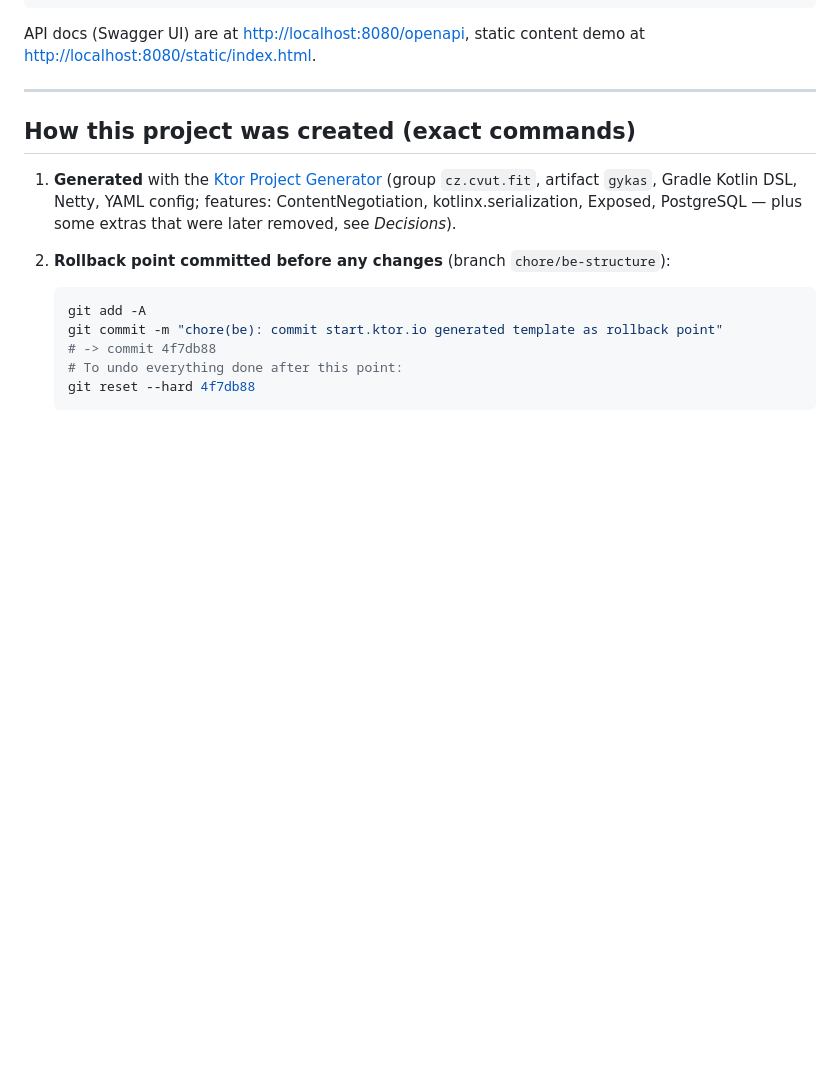
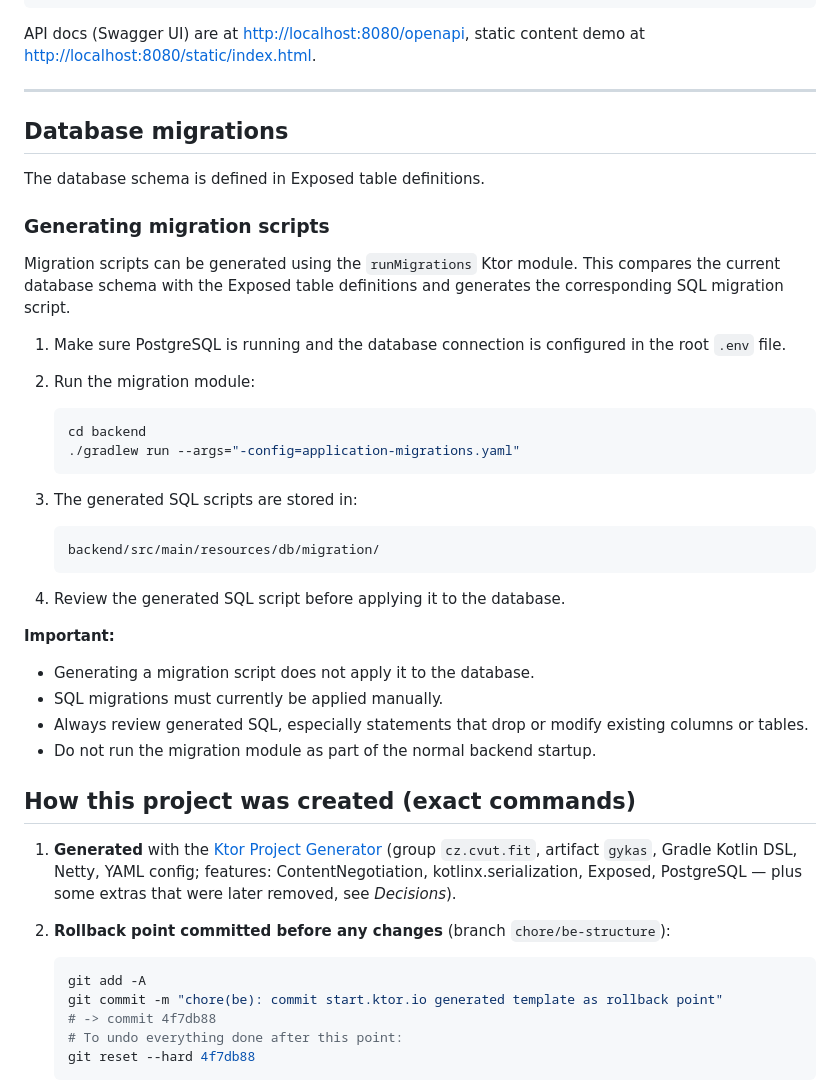
Before and after one commit to Gymnazium-Karla-Sladkovskeho/anketa-backend, a Markdown page: backend/README.md, the part around the change. Rendered like a GitHub page; blank space fills up the shorter version.

Commit message:
chore: update readme

````diff
--- a/backend/README.md
+++ b/backend/README.md
@@ -38,6 +38,36 @@ API docs (Swagger UI) are at <http://localhost:8080/openapi>, static content dem
 <http://localhost:8080/static/index.html>.
 
 ---
+
+## Database migrations
+
+The database schema is defined in Exposed table definitions.
+
+### Generating migration scripts
+
+Migration scripts can be generated using the `runMigrations` Ktor module. This compares the current database schema with the Exposed table definitions and generates the corresponding SQL migration script.
+
+1. Make sure PostgreSQL is running and the database connection is configured in the root `.env` file.
+2. Run the migration module:
+
+   ```bash
+   cd backend
+   ./gradlew run --args="-config=application-migrations.yaml"
+   ```
+
+3. The generated SQL scripts are stored in:
+
+   ```text
+   backend/src/main/resources/db/migration/
+   ```
+
+4. Review the generated SQL script before applying it to the database.
+
+**Important:**
+- Generating a migration script does not apply it to the database.
+- SQL migrations must currently be applied manually.
+- Always review generated SQL, especially statements that drop or modify existing columns or tables.
+- Do not run the migration module as part of the normal backend startup.
 
 ## How this project was created (exact commands)
 
````
